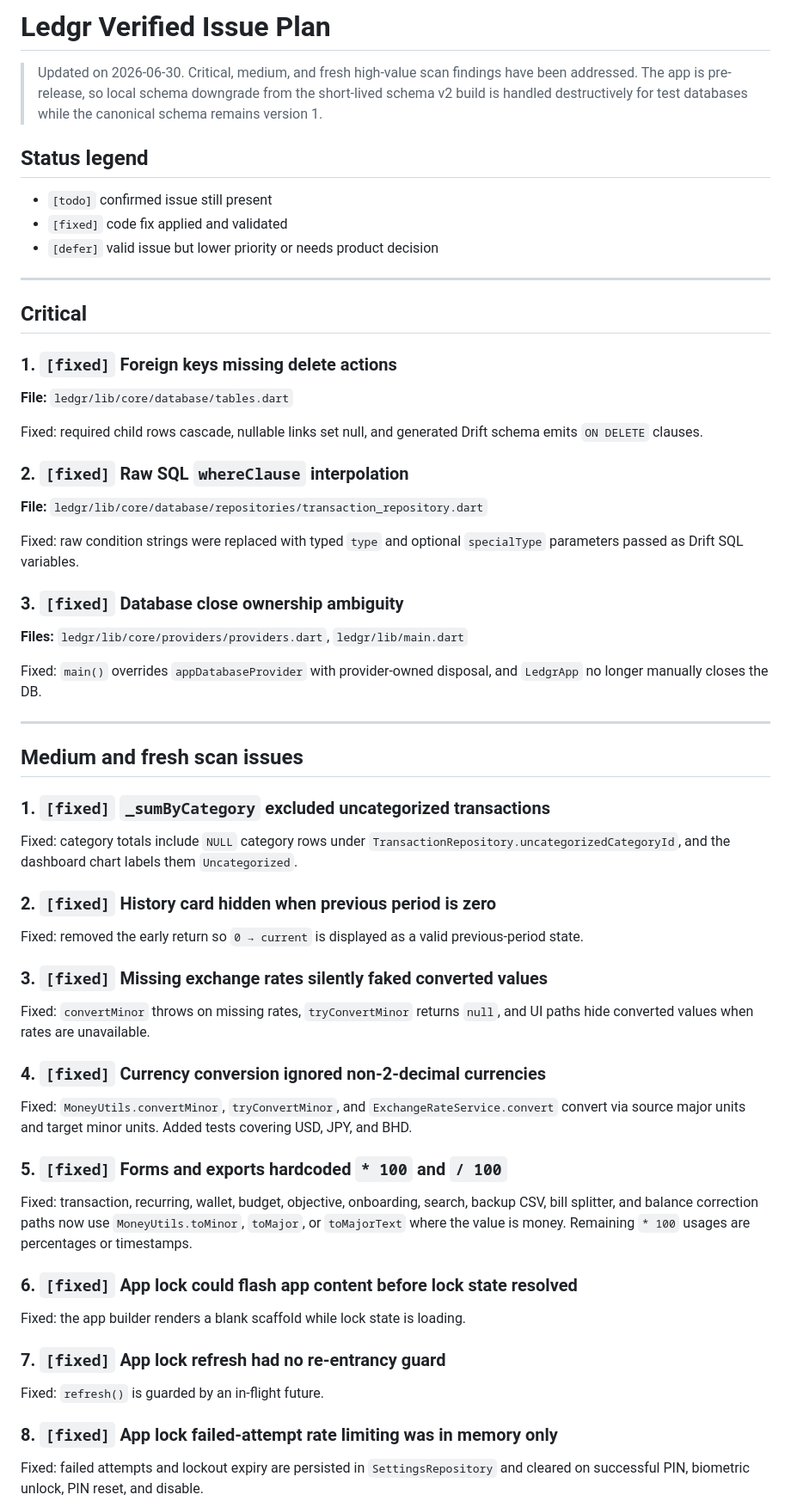
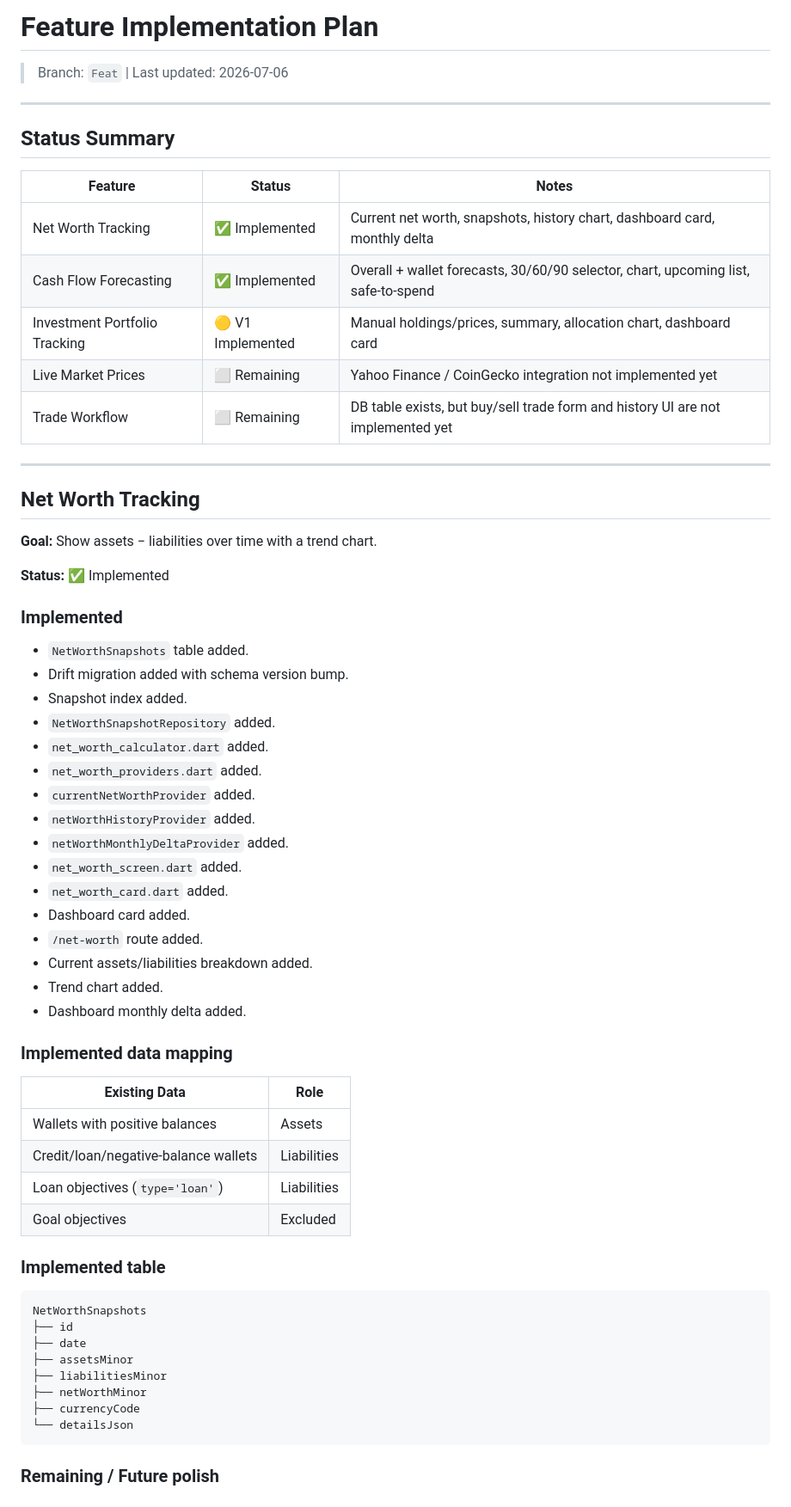
Before and after one commit to DESTROYER-32/Ledgr, a Markdown page: PLAN.md, the part around one of its changes. Shown at 86% size. Drawn GitHub-style.

Commit message:
Update feature implementation plan

````diff
--- a/PLAN.md
+++ b/PLAN.md
@@ -1,68 +1,67 @@
-# Ledgr Verified Issue Plan
+# Feature Implementation Plan
 
-> Updated on 2026-06-30. Critical, medium, and fresh high-value scan findings have been addressed. The app is pre-release, so local schema downgrade from the short-lived schema v2 build is handled destructively for test databases while the canonical schema remains version 1.
-
-## Status legend
-
-- `[todo]` confirmed issue still present
-- `[fixed]` code fix applied and validated
-- `[defer]` valid issue but lower priority or needs product decision
+> Branch: `Feat` | Last updated: 2026-07-06
 
 ---
 
-## Critical
+## Status Summary
 
-### 1. `[fixed]` Foreign keys missing delete actions
-
-**File:** `ledgr/lib/core/database/tables.dart`
-
-Fixed: required child rows cascade, nullable links set null, and generated Drift schema emits `ON DELETE` clauses.
-
-### 2. `[fixed]` Raw SQL `whereClause` interpolation
-
-**File:** `ledgr/lib/core/database/repositories/transaction_repository.dart`
-
-Fixed: raw condition strings were replaced with typed `type` and optional `specialType` parameters passed as Drift SQL variables.
-
-### 3. `[fixed]` Database close ownership ambiguity
-
-**Files:** `ledgr/lib/core/providers/providers.dart`, `ledgr/lib/main.dart`
-
-Fixed: `main()` overrides `appDatabaseProvider` with provider-owned disposal, and `LedgrApp` no longer manually closes the DB.
+| Feature | Status | Notes |
+|---|---|---|
+| Net Worth Tracking | ✅ Implemented | Current net worth, snapshots, history chart, dashboard card, monthly delta |
+| Cash Flow Forecasting | ✅ Implemented | Overall + wallet forecasts, 30/60/90 selector, chart, upcoming list, safe-to-spend |
+| Investment Portfolio Tracking | 🟡 V1 Implemented | Manual holdings/prices, summary, allocation chart, dashboard card |
+| Live Market Prices | ⬜ Remaining | Yahoo Finance / CoinGecko integration not implemented yet |
+| Trade Workflow | ⬜ Remaining | DB table exists, but buy/sell trade form and history UI are not implemented yet |
 
 ---
 
-## Medium and fresh scan issues
+## Net Worth Tracking
 
-### 1. `[fixed]` `_sumByCategory` excluded uncategorized transactions
+**Goal:** Show assets − liabilities over time with a trend chart.
 
-Fixed: category totals include `NULL` category rows under `TransactionRepository.uncategorizedCategoryId`, and the dashboard chart labels them `Uncategorized`.
+**Status:** ✅ Implemented
 
-### 2. `[fixed]` History card hidden when previous period is zero
+### Implemented
 
-Fixed: removed the early return so `0 → current` is displayed as a valid previous-period state.
+- `NetWorthSnapshots` table added.
+- Drift migration added with schema version bump.
+- Snapshot index added.
+- `NetWorthSnapshotRepository` added.
+- `net_worth_calculator.dart` added.
+- `net_worth_providers.dart` added.
+- `currentNetWorthProvider` added.
+- `netWorthHistoryProvider` added.
+- `netWorthMonthlyDeltaProvider` added.
+- `net_worth_screen.dart` added.
+- `net_worth_card.dart` added.
+- Dashboard card added.
+- `/net-worth` route added.
+- Current assets/liabilities breakdown added.
+- Trend chart added.
+- Dashboard monthly delta added.
 
-### 3. `[fixed]` Missing exchange rates silently faked converted values
+### Implemented data mapping
 
-Fixed: `convertMinor` throws on missing rates, `tryConvertMinor` returns `null`, and UI paths hide converted values when rates are unavailable.
+| Existing Data | Role |
+|---|---|
+| Wallets with positive balances | Assets |
+| Credit/loan/negative-balance wallets | Liabilities |
+| Loan objectives (`type='loan'`) | Liabilities |
+| Goal objectives | Excluded |
 
-### 4. `[fixed]` Currency conversion ignored non-2-decimal currencies
+### Implemented table
 
-Fixed: `MoneyUtils.convertMinor`, `tryConvertMinor`, and `ExchangeRateService.convert` convert via source major units and target minor units. Added tests covering USD, JPY, and BHD.
+```text
+NetWorthSnapshots
+├── id
+├── date
+├── assetsMinor
+├── liabilitiesMinor
+├── netWorthMinor
+├── currencyCode
+└── detailsJson
+```
 
-### 5. `[fixed]` Forms and exports hardcoded `* 100` and `/ 100`
+### Remaining / Future polish
 
-Fixed: transaction, recurring, wallet, budget, objective, onboarding, search, backup CSV, bill splitter, and balance correction paths now use `MoneyUtils.toMinor`, `toMajor`, or `toMajorText` where the value is money. Remaining `* 100` usages are percentages or timestamps.
-
-### 6. `[fixed]` App lock could flash app content before lock state resolved
-
-Fixed: the app builder renders a blank scaffold while lock state is loading.
-
-### 7. `[fixed]` App lock refresh had no re-entrancy guard
-
-Fixed: `refresh()` is guarded by an in-flight future.
-
-### 8. `[fixed]` App lock failed-attempt rate limiting was in memory only
-
-Fixed: failed attempts and lockout expiry are persisted in `SettingsRepository` and cleared on successful PIN, biometric unlock, PIN reset, and disable.
-
````
Also changed, not shown: other parts of PLAN.md (+206 -60 lines).
